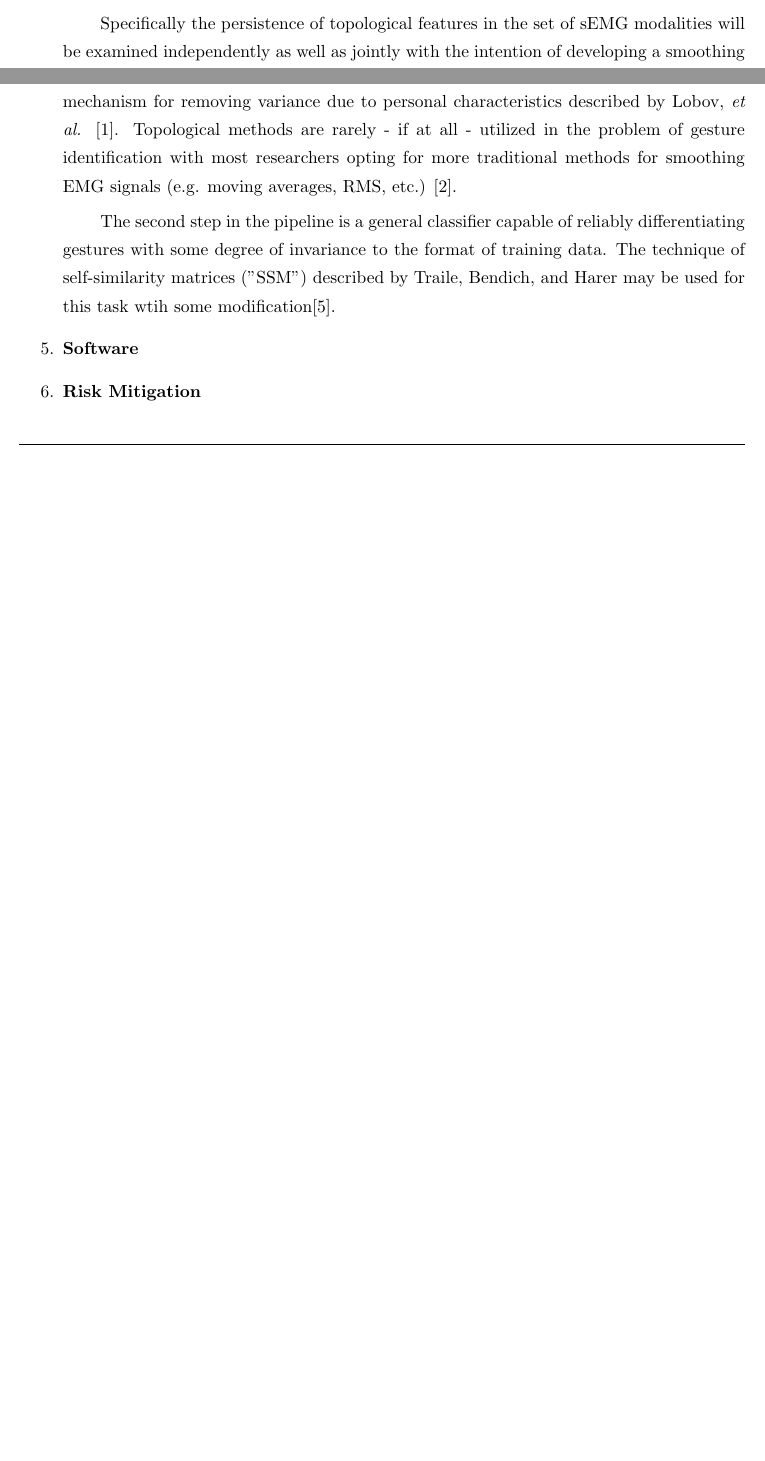
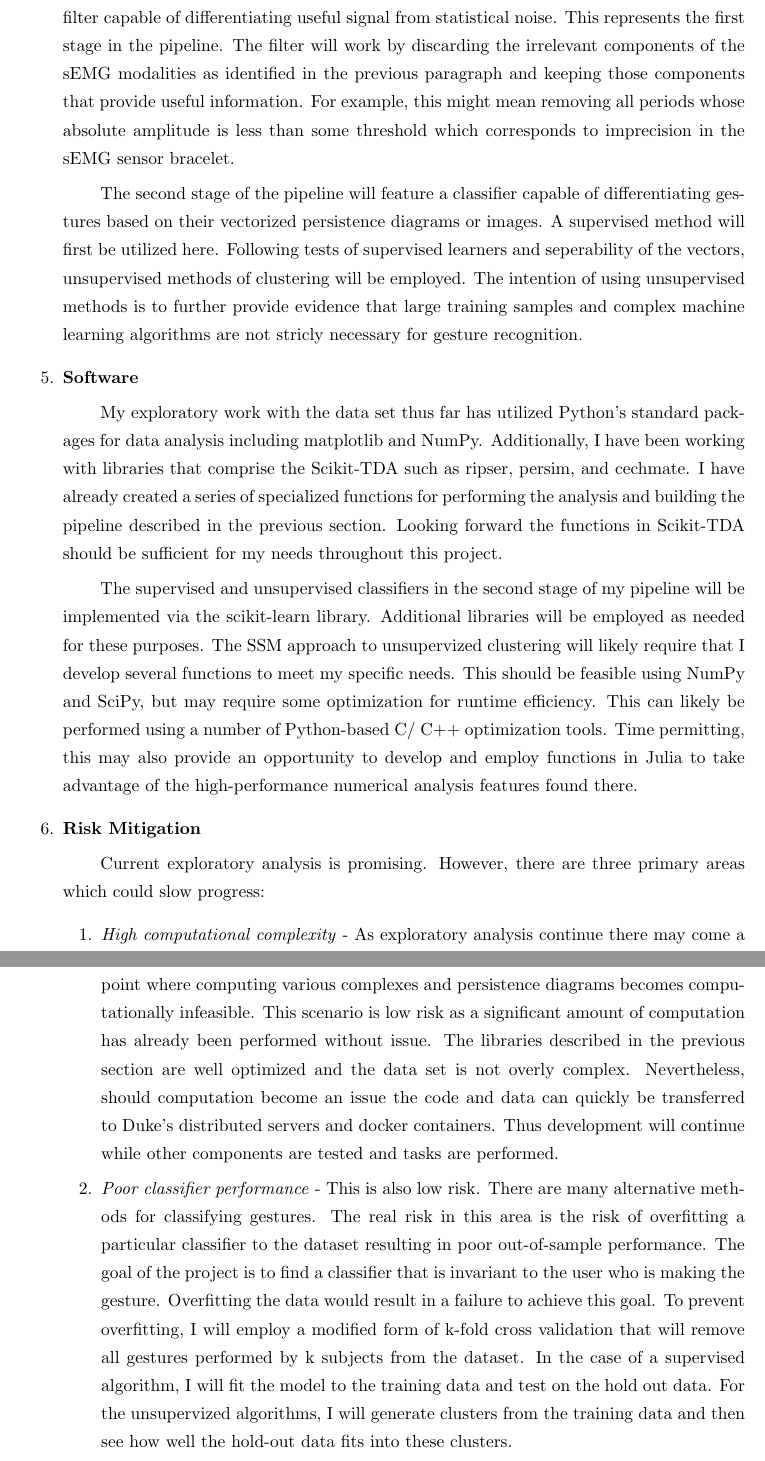
Before and after one commit to samvoisin/TDAforGesturePredictionsEMG, a LaTeX document (Project_Proposals/713_proj_descr_voisin.tex): two parts of pages 2 and 3 of 3 before the commit and two parts of pages 3 and 4 of 5 after it, joined at a grey line, cut at the place of the change, the shorter picture padded with empty space. Compiled offline with pdfLaTeX.

Commit message:
more writing

```diff
--- a/Project_Proposals/713_proj_descr_voisin.tex
+++ b/Project_Proposals/713_proj_descr_voisin.tex
@@ -67,14 +65,24 @@ My goal is to develop a data pipeline that consists of a feature extraction comp
 
-Methods from topological data analysis will be utilized for feature extraction.
+Methods from topological data analysis will be utilized for feature extraction. Persistence diagrams allow us to inform decisions about high-dimensional geometric properties of data without the information loss associated with other techniques for visualizing features (e.g. principle component analysis). Persistence images use a weighting function to emphasize pertinent topological features of a signal and de-emphasize noise. This approach should outperform the typical moving average approach \cite{state} to preprocessing sEMG signals which "bake-in" signal noise and in some cases smooth over potentially important characteristics like medium-sized amplitudes.
 
-Specifically the persistence of topological features in the set of sEMG modalities will be examined independently as well as jointly with the intention of developing a smoothing mechanism for removing variance due to personal characteristics described by Lobov, \emph{et al.} \cite{lobov}. Topological methods are rarely - if at all - utilized in the problem of gesture identification with most researchers opting for more traditional methods for smoothing EMG signals (e.g. moving averages, RMS, etc.) \cite{state}.
+Important topological characteristics identified in this way will be used to encode a filter capable of differentiating useful signal from statistical noise. This represents the first stage in the pipeline. The filter will work by discarding the irrelevant components of the sEMG modalities as identified in the previous paragraph and keeping those components that provide useful information. For example, this might mean removing all periods whose absolute amplitude is less than some threshold which corresponds to imprecision in the sEMG sensor bracelet.
 
-The second step in the pipeline is a general classifier capable of reliably differentiating gestures with some degree of invariance to the format of training data. The technique of self-similarity matrices ("SSM") described by Traile, Bendich, and Harer may be used for this task wtih some modification\cite{ssm}.
+The second stage of the pipeline will feature a classifier capable of differentiating gestures based on their vectorized persistence diagrams or images. A supervised method will first be utilized here. Following tests of supervised learners and seperability of the vectors, unsupervised methods of clustering will be employed. The intention of using unsupervised methods is to further provide evidence that large training samples and complex machine learning algorithms are not stricly necessary for gesture recognition.
 
 \item \textbf{Software}
 
+My exploratory work with the data set thus far has utilized Python's standard packages for data analysis including matplotlib and NumPy. Additionally, I have been working with libraries that comprise the Scikit-TDA such as ripser, persim, and cechmate. I have already created a series of specialized functions for performing the analysis and building the pipeline described in the previous section. Looking forward the functions in Scikit-TDA should be sufficient for my needs throughout this project.
+
+The supervised and unsupervised classifiers in the second stage of my pipeline will be implemented via the scikit-learn library. Additional libraries will be employed as needed for these purposes. The SSM approach to unsupervized clustering will likely require that I develop several functions to meet my specific needs. This should be feasible using NumPy and SciPy, but may require some optimization for runtime efficiency. This can likely be performed using a number of Python-based C/ C++ optimization tools. Time permitting, this may also provide an opportunity to develop and employ functions in Julia to take advantage of the high-performance numerical analysis features found there.
 
 \item \textbf{Risk Mitigation}
+
+Current exploratory analysis is promising. However, there are three primary areas which could slow progress:
+\begin{enumerate}
+\item[1.] \emph{High computational complexity} - As exploratory analysis continue there may come a point where computing various complexes and persistence diagrams becomes computationally infeasible. This scenario is low risk as a significant amount of computation has already been performed without issue. The libraries described in the previous section are well optimized and the data set is not overly complex. Nevertheless, should computation become an issue the code and data can quickly be transferred to Duke's distributed servers and docker containers. Thus development will continue while other components are tested and tasks are performed.
+\item[2.] \emph{Poor classifier performance} - This is also low risk. There are many alternative methods for classifying gestures. The real risk in this area is the risk of overfitting a particular classifier to the dataset resulting in poor out-of-sample performance. The goal of the project is to find a classifier that is invariant to the user who is making the gesture. Overfitting the data would result in a failure to achieve this goal. To prevent overfitting, I will employ a modified form of k-fold cross validation that will remove all gestures performed by k subjects from the dataset. In the case of a supervised algorithm, I will fit the model to the training data and test on the hold out data. For the unsupervized algorithms, I will generate clusters from the training data and then see how well the hold-out data fits into these clusters.
+\item[3.] \emph{Inability to identify important features} - This is the greatest risk to the project goals. Inability to detect latent features in the modalities could be due to a number of factors including data quality, sensor imprecision, etc. If this scenario arises, various transformations will be employed on the data set in an attempt to uncover these features. Should that fail to mitigate the problem, I will explore alternative sEMG data sets.
+\end{enumerate}
 
 \end{enumerate}
 
```
Also changed, not shown: Project_Proposals/713_proj_descr_voisin.pdf, Project_Proposals/713_proj_descr_voisin.tex (8 more changed lines), 3 other files.
